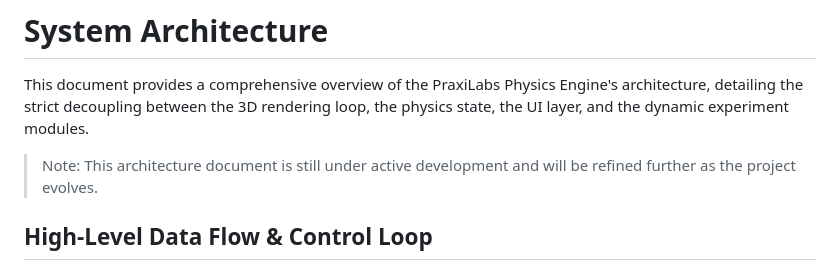
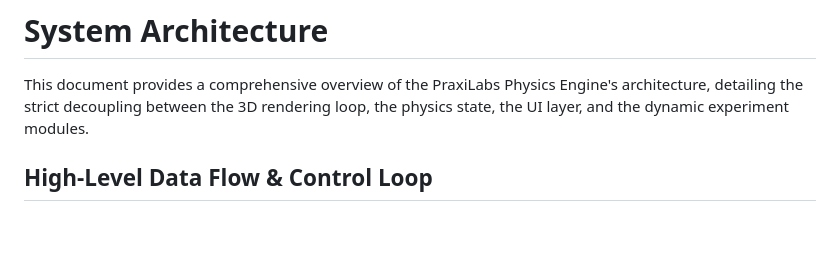
Before and after one commit to MahmoudMamdouh3/praxilabs-physics-experiments, a Markdown page: docs/architecture.md, the part around the change. Drawn GitHub-style; blank space fills up the shorter version.

```diff
--- a/docs/architecture.md
+++ b/docs/architecture.md
@@ -2,7 +2,6 @@
 
 This document provides a comprehensive overview of the PraxiLabs Physics Engine's architecture, detailing the strict decoupling between the 3D rendering loop, the physics state, the UI layer, and the dynamic experiment modules.
 
-> Note: This architecture document is still under active development and will be refined further as the project evolves.
 
 ## High-Level Data Flow & Control Loop
 
```
Also changed, not shown: README.md (+2 -1 lines), docs/to-do.md (+13 -13 lines), public/projectile_motion.png (added), public/real_spring.png (added).
